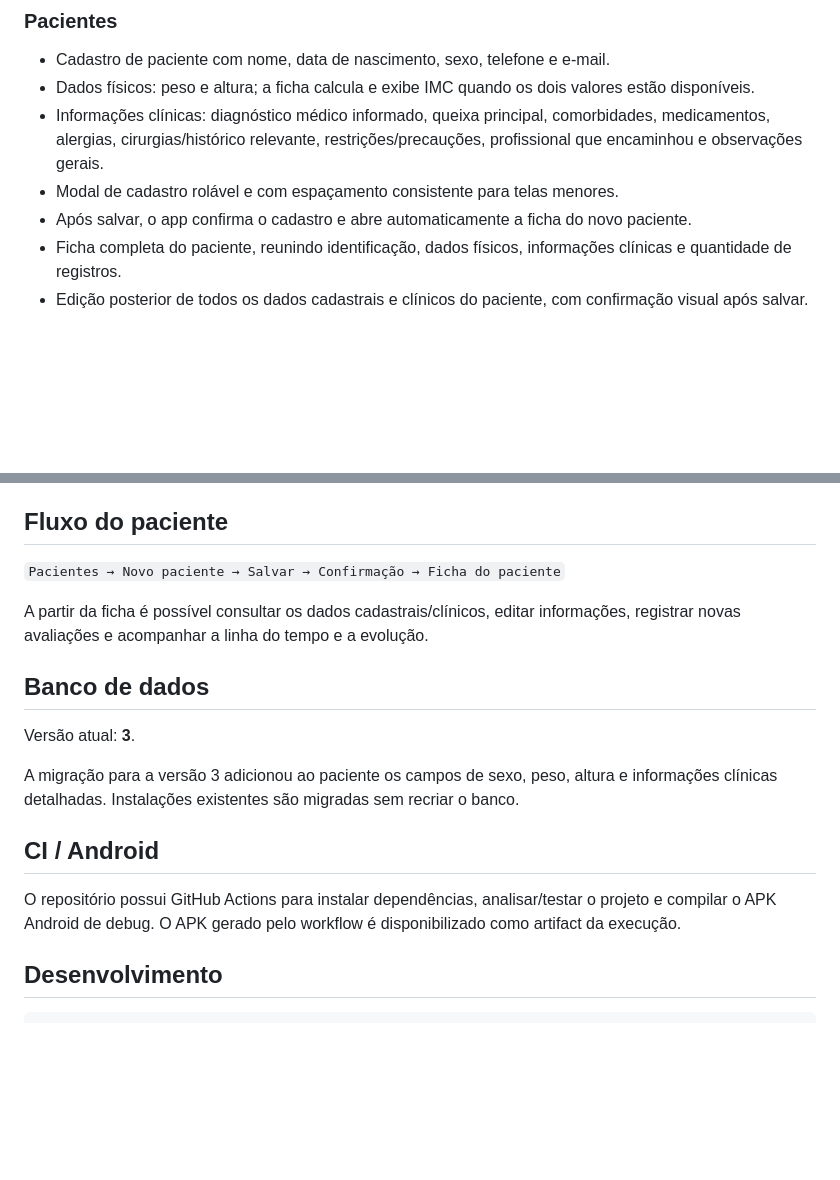
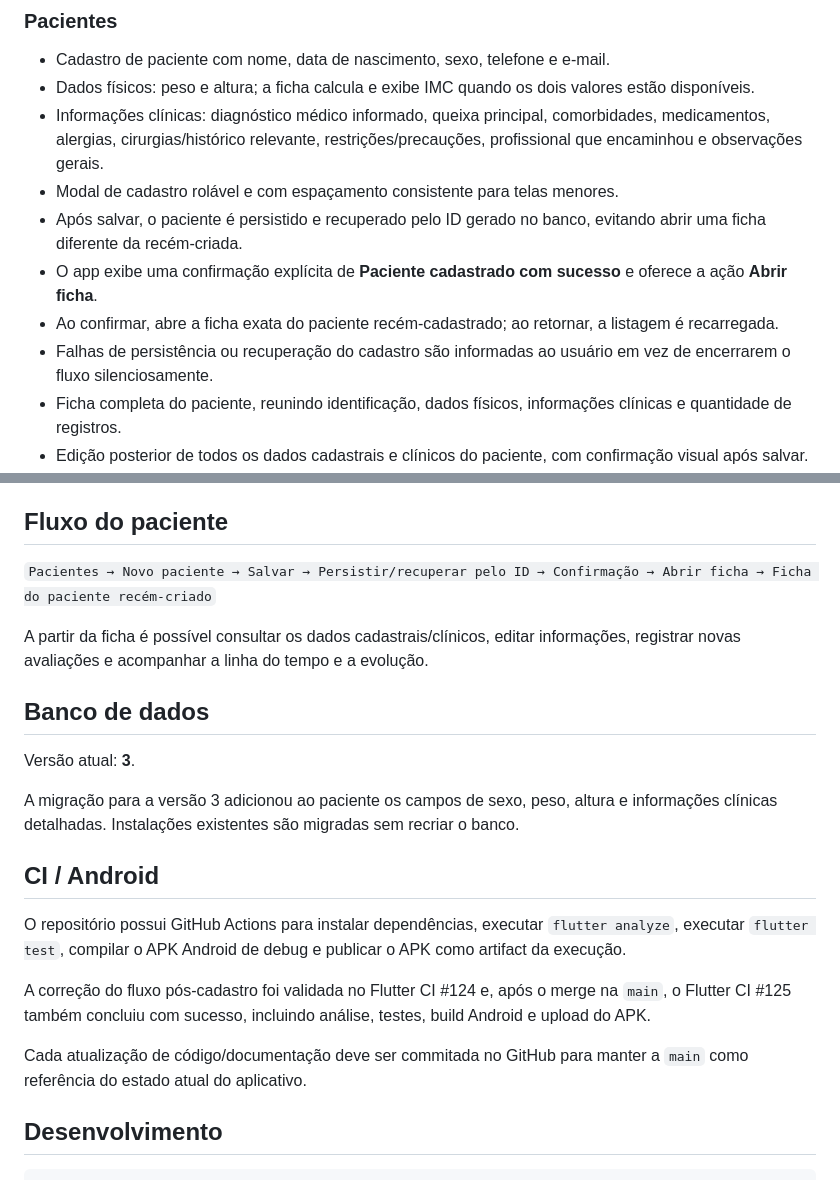
Before and after one commit to VictorFOliveira/-fisio, a Markdown page: README.md, 2 parts joined by grey strips. Rendered like a GitHub page; blank space fills up the shorter version.

Commit message:
docs: documentar fluxo corrigido de cadastro e build Android

```diff
--- a/README.md
+++ b/README.md
@@ -12,7 +12,10 @@ O projeto já possui fluxo local de pacientes e prontuário clínico, com persis
 - Dados físicos: peso e altura; a ficha calcula e exibe IMC quando os dois valores estão disponíveis.
 - Informações clínicas: diagnóstico médico informado, queixa principal, comorbidades, medicamentos, alergias, cirurgias/histórico relevante, restrições/precauções, profissional que encaminhou e observações gerais.
 - Modal de cadastro rolável e com espaçamento consistente para telas menores.
-- Após salvar, o app confirma o cadastro e abre automaticamente a ficha do novo paciente.
+- Após salvar, o paciente é persistido e recuperado pelo ID gerado no banco, evitando abrir uma ficha diferente da recém-criada.
+- O app exibe uma confirmação explícita de **Paciente cadastrado com sucesso** e oferece a ação **Abrir ficha**.
+- Ao confirmar, abre a ficha exata do paciente recém-cadastrado; ao retornar, a listagem é recarregada.
+- Falhas de persistência ou recuperação do cadastro são informadas ao usuário em vez de encerrarem o fluxo silenciosamente.
 - Ficha completa do paciente, reunindo identificação, dados físicos, informações clínicas e quantidade de registros.
 - Edição posterior de todos os dados cadastrais e clínicos do paciente, com confirmação visual após salvar.
 - Exclusão permanente do paciente com diálogo de confirmação. A exclusão também remove os registros clínicos vinculados.
@@ -43,7 +46,7 @@ Antes de uso em produção com dados reais de saúde, ainda devem ser revisados
 
 ## Fluxo do paciente
 
-`Pacientes → Novo paciente → Salvar → Confirmação → Ficha do paciente`
+`Pacientes → Novo paciente → Salvar → Persistir/recuperar pelo ID → Confirmação → Abrir ficha → Ficha do paciente recém-criado`
 
 A partir da ficha é possível consultar os dados cadastrais/clínicos, editar informações, registrar novas avaliações e acompanhar a linha do tempo e a evolução.
 
@@ -55,7 +58,11 @@ A migração para a versão 3 adicionou ao paciente os campos de sexo, peso, alt
 
 ## CI / Android
 
-O repositório possui GitHub Actions para instalar dependências, analisar/testar o projeto e compilar o APK Android de debug. O APK gerado pelo workflow é disponibilizado como artifact da execução.
+O repositório possui GitHub Actions para instalar dependências, executar `flutter analyze`, executar `flutter test`, compilar o APK Android de debug e publicar o APK como artifact da execução.
+
+A correção do fluxo pós-cadastro foi validada no Flutter CI #124 e, após o merge na `main`, o Flutter CI #125 também concluiu com sucesso, incluindo análise, testes, build Android e upload do APK.
+
+Cada atualização de código/documentação deve ser commitada no GitHub para manter a `main` como referência do estado atual do aplicativo.
 
 ## Desenvolvimento
 
```
